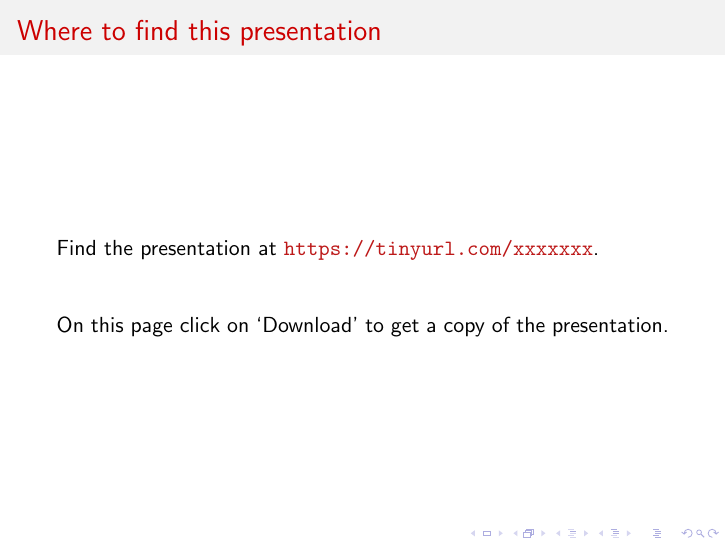
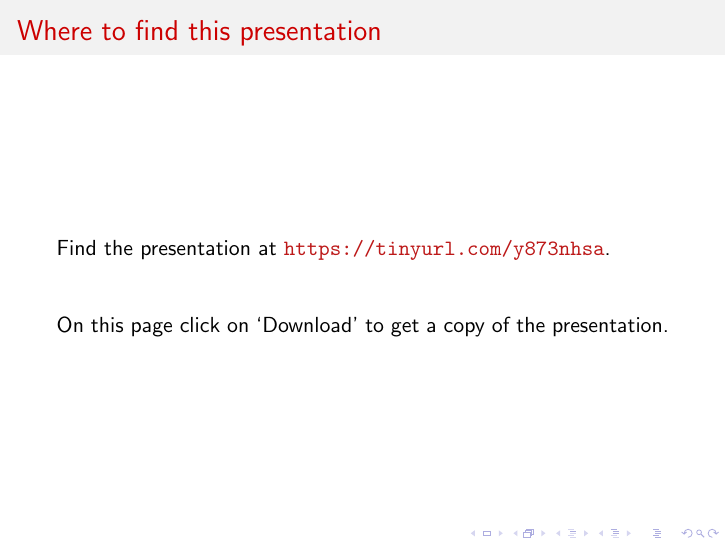
Before and after one commit to LorneWhiteway/WLTalk, LaTeX slides (WLTalk.tex): page 2 of 2. Compiled offline with pdfLaTeX.

Commit message:
Added web link to presenatation.

```diff
--- a/WLTalk.tex
+++ b/WLTalk.tex
@@ -40,7 +40,7 @@
 
 \begin{frame}{Where to find this presentation}
   \begin{block}{}
-    Find the presentation at \alert{\url{https://tinyurl.com/xxxxxxx}}.\\
+    Find the presentation at \alert{\url{https://tinyurl.com/y873nhsa}}.\\
   \end{block}
   \begin{block}{}
     On this page click on `Download' to get a copy of the presentation.
```
Also changed, not shown: WLTalk.pdf.
